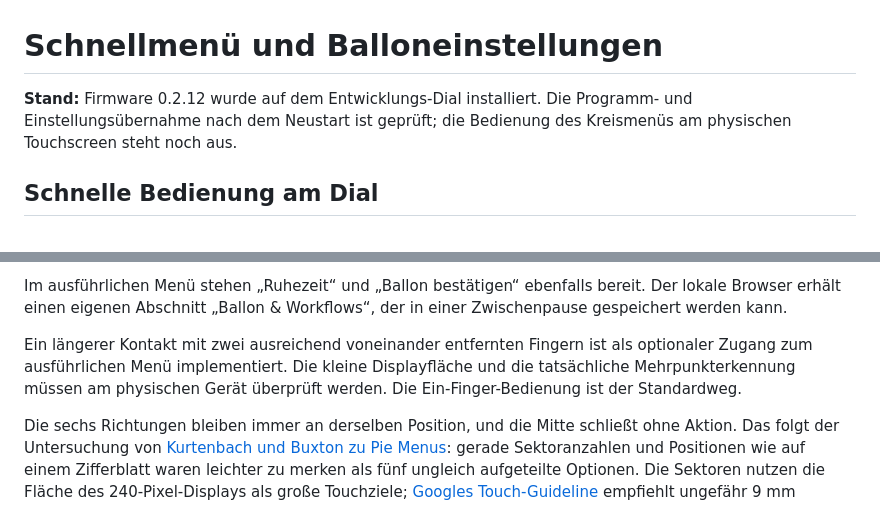
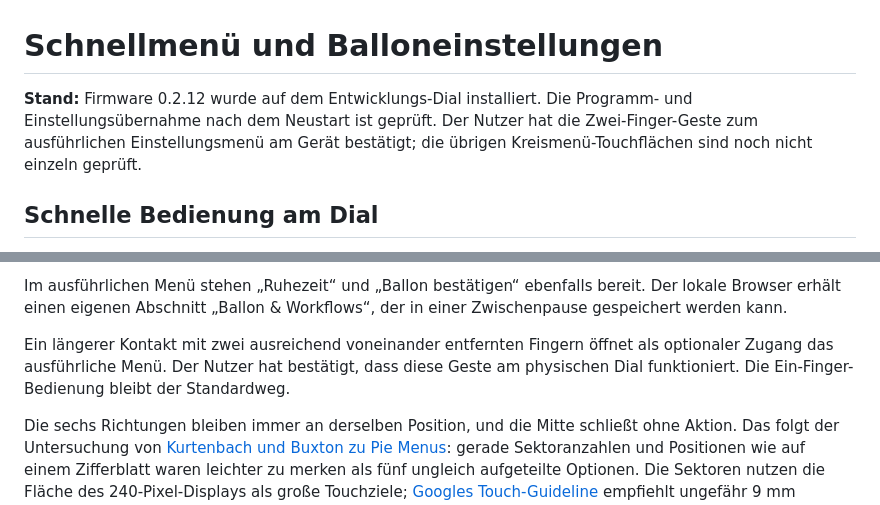
Before and after one commit to th3sh4p3/VolcanoDial, a Markdown page: docs/QUICK-ROSE.md, 2 parts joined by grey strips. Rendered like a GitHub page.

```diff
--- a/docs/QUICK-ROSE.md
+++ b/docs/QUICK-ROSE.md
@@ -1,6 +1,6 @@
 # Schnellmenü und Balloneinstellungen
 
-**Stand:** Firmware 0.2.12 wurde auf dem Entwicklungs-Dial installiert. Die Programm- und Einstellungsübernahme nach dem Neustart ist geprüft; die Bedienung des Kreismenüs am physischen Touchscreen steht noch aus.
+**Stand:** Firmware 0.2.12 wurde auf dem Entwicklungs-Dial installiert. Die Programm- und Einstellungsübernahme nach dem Neustart ist geprüft. Der Nutzer hat die Zwei-Finger-Geste zum ausführlichen Einstellungsmenü am Gerät bestätigt; die übrigen Kreismenü-Touchflächen sind noch nicht einzeln geprüft.
 
 ## Schnelle Bedienung am Dial
 
@@ -19,6 +19,6 @@ Die **Füllzeit und Ballonbestätigung lassen sich auch während der Pause zwisc
 
 Im ausführlichen Menü stehen „Ruhezeit“ und „Ballon bestätigen“ ebenfalls bereit. Der lokale Browser erhält einen eigenen Abschnitt „Ballon & Workflows“, der in einer Zwischenpause gespeichert werden kann.
 
-Ein längerer Kontakt mit zwei ausreichend voneinander entfernten Fingern ist als optionaler Zugang zum ausführlichen Menü implementiert. Die kleine Displayfläche und die tatsächliche Mehrpunkterkennung müssen am physischen Gerät überprüft werden. Die Ein-Finger-Bedienung ist der Standardweg.
+Ein längerer Kontakt mit zwei ausreichend voneinander entfernten Fingern öffnet als optionaler Zugang das ausführliche Menü. Der Nutzer hat bestätigt, dass diese Geste am physischen Dial funktioniert. Die Ein-Finger-Bedienung bleibt der Standardweg.
 
 Die sechs Richtungen bleiben immer an derselben Position, und die Mitte schließt ohne Aktion. Das folgt der Untersuchung von [Kurtenbach und Buxton zu Pie Menus](https://www.microsoft.com/en-us/research/wp-content/uploads/2016/08/marking-menus-93.pdf): gerade Sektoranzahlen und Positionen wie auf einem Zifferblatt waren leichter zu merken als fünf ungleich aufgeteilte Optionen. Die Sektoren nutzen die Fläche des 240-Pixel-Displays als große Touchziele; [Googles Touch-Guideline](https://support.google.com/accessibility/android/answer/7101858?hl=en-GB) empfiehlt ungefähr 9 mm physische Zielgröße und sichtbare Trennung. Diese Richtwerte sind eine Gestaltungshilfe, keine bestätigte Messung der Berührungsgenauigkeit am konkreten Dial.
```
Also changed, not shown: README.md (+2 -2 lines).
